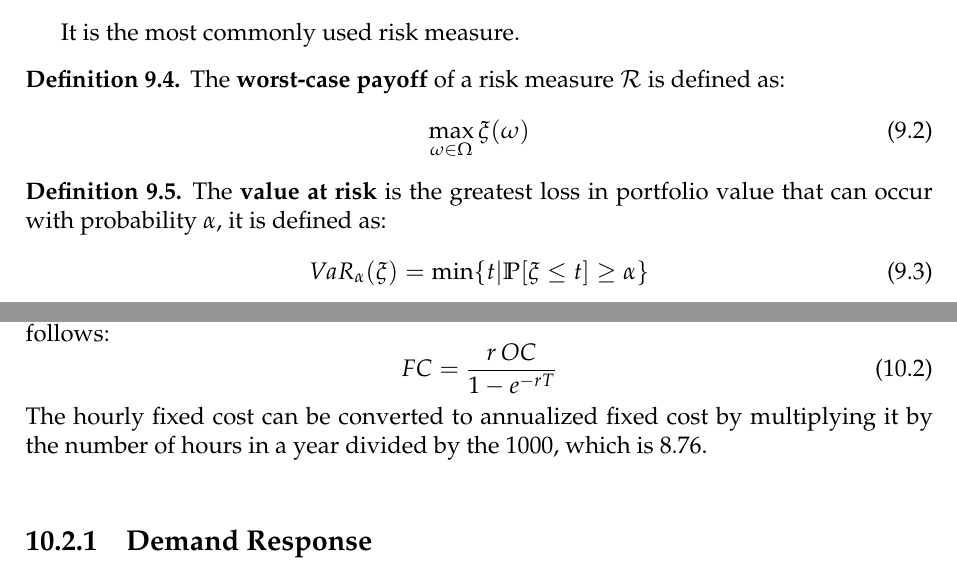
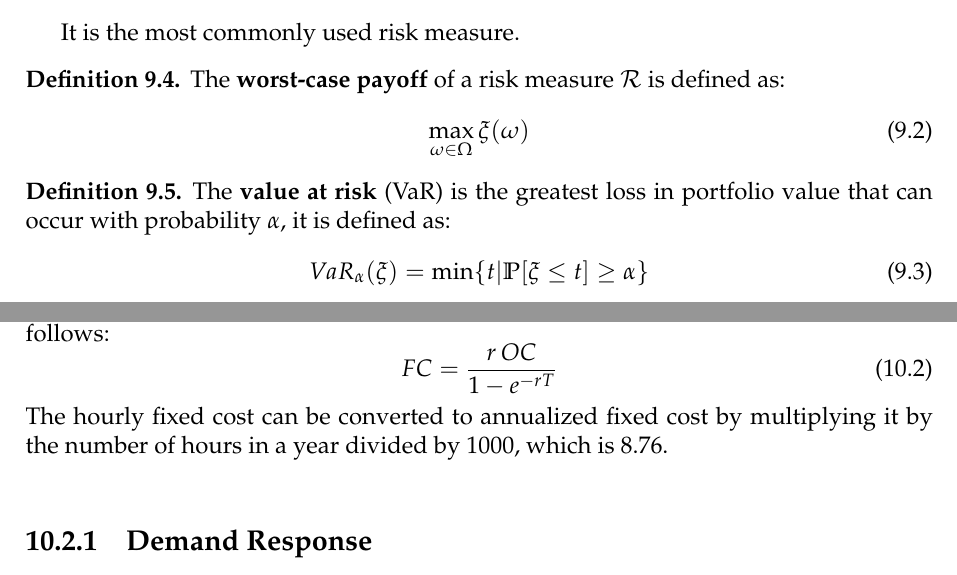
Before and after one commit to SimonDesmidt/Syntheses, a LaTeX thesis (LINMA2415/LINMA2415.tex): two parts of pages 36 and 40 of 44, joined at a grey line, cut so that both start at the same text. Compiled offline with pdfLaTeX.

Commit message:
update synthese LINMA2415

```diff
--- a/LINMA2415/LINMA2415.tex
+++ b/LINMA2415/LINMA2415.tex
@@ -966,7 +966,7 @@ It is the most commonly used risk measure.
     \end{equation}
 \end{definition}
 \begin{definition}
-    The \textbf{value at risk} is the greatest loss in portfolio value that can occur with probability $\alpha$, it is defined as:
+    The \textbf{value at risk} (VaR) is the greatest loss in portfolio value that can occur with probability $\alpha$, it is defined as:
     \begin{equation}
         VaR_\alpha(\xi) = \min \{ t | \mathbb{P}[\xi \leq t] \geq \alpha\}
     \end{equation}
@@ -1081,7 +1081,7 @@ If the investment is paid continuously for $T$ years at a discount rate $r$, the
 \begin{equation}
     FC = \frac{r \: OC}{1-e^{-rT}}
 \end{equation}
-The hourly fixed cost can be converted to annualized fixed cost by multiplying it by the number of hours in a year divided by the $1000$, which is $8.76$.\\
+The hourly fixed cost can be converted to annualized fixed cost by multiplying it by the number of hours in a year divided by $1000$, which is $8.76$.\\
 \subsection{Demand Response}
 The previous capacity expansion planning model assumes that demand is fixed and inelastic. However, in reality, consumers may adapt their consumption according to electricity prices. This is called \textbf{demand response}. It is important to distinguish:
 \begin{itemize}
```
Also changed, not shown: LINMA2415/LINMA2415.pdf.
